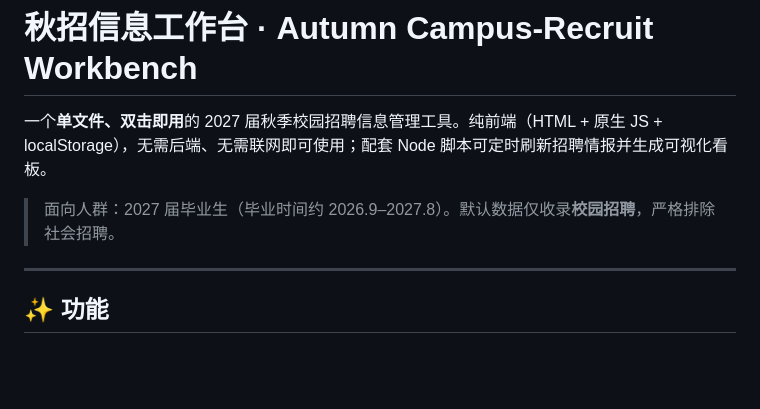
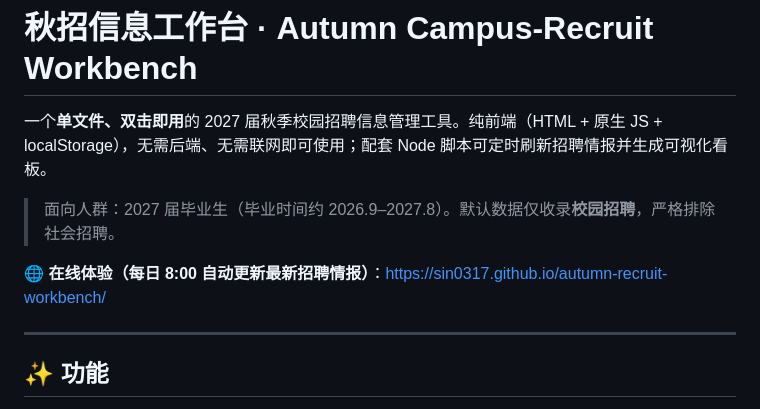
Before and after one commit to sin0317/autumn-recruit-workbench, a Markdown page: README.md, the part around the change. Drawn GitHub-style; blank space fills up the shorter version.

Commit message:
docs: README 顶部增加 GitHub Pages 在线体验链接

```diff
--- a/README.md
+++ b/README.md
@@ -3,6 +3,8 @@
 一个**单文件、双击即用**的 2027 届秋季校园招聘信息管理工具。纯前端（HTML + 原生 JS + localStorage），无需后端、无需联网即可使用；配套 Node 脚本可定时刷新招聘情报并生成可视化看板。
 
 > 面向人群：2027 届毕业生（毕业时间约 2026.9–2027.8）。默认数据仅收录**校园招聘**，严格排除社会招聘。
+
+🌐 **在线体验（每日 8:00 自动更新最新招聘情报）**：https://sin0317.github.io/autumn-recruit-workbench/
 
 ---
 
```
